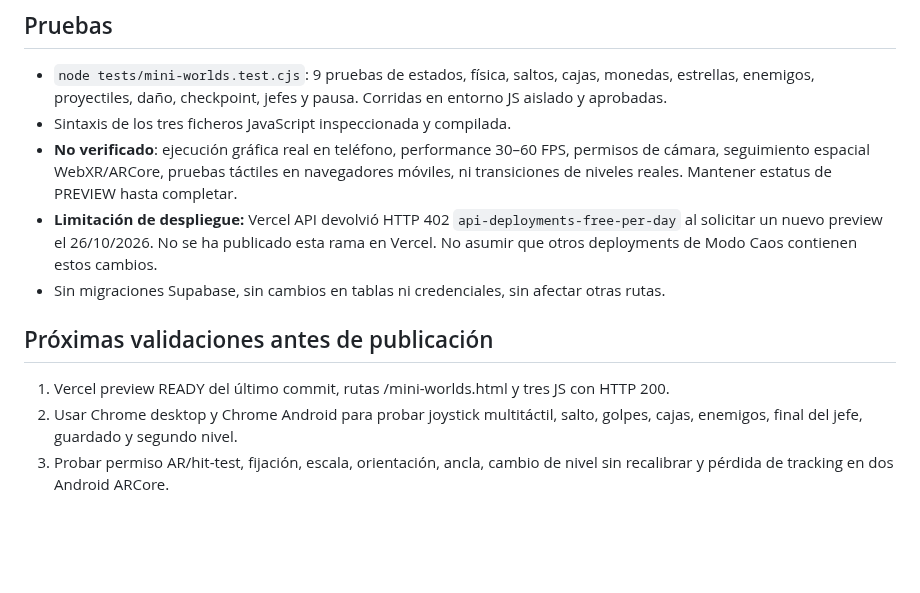
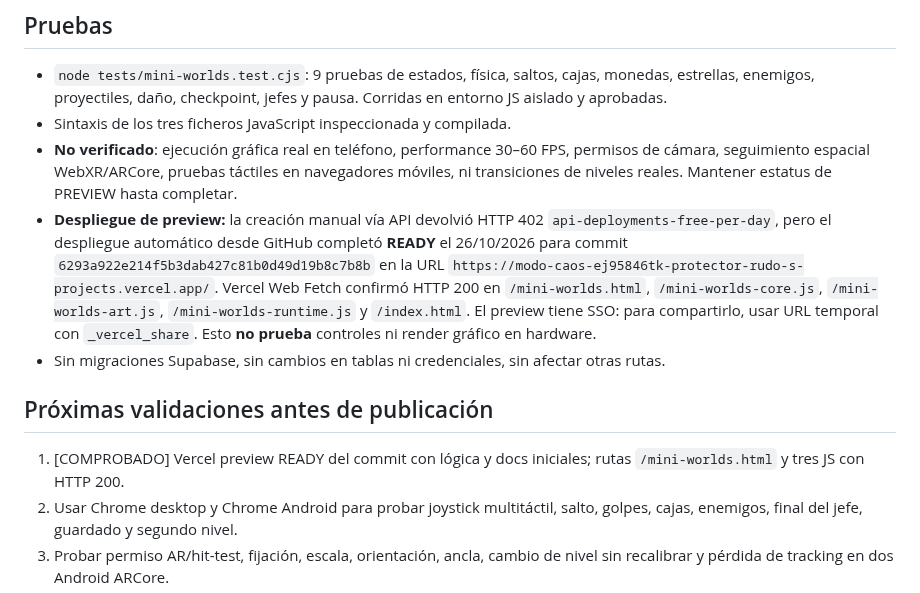
Before and after one commit to ProtectorRudo/Modo-caos, a Markdown page: docs/MINI_WORLDS.md, the part around the change. GitHub-like rendering; blank space fills up the shorter version.

Commit message:
docs(mini-worlds): record successful automatic Vercel preview and verified HTTP 200 routes

```diff
--- a/docs/MINI_WORLDS.md
+++ b/docs/MINI_WORLDS.md
@@ -24,11 +24,11 @@ Librería externa: Three.js 0.160.1, licencia MIT, importada desde jsDelivr y co
 - `node tests/mini-worlds.test.cjs`: 9 pruebas de estados, física, saltos, cajas, monedas, estrellas, enemigos, proyectiles, daño, checkpoint, jefes y pausa. Corridas en entorno JS aislado y aprobadas.
 - Sintaxis de los tres ficheros JavaScript inspeccionada y compilada.
 - **No verificado**: ejecución gráfica real en teléfono, performance 30–60 FPS, permisos de cámara, seguimiento espacial WebXR/ARCore, pruebas táctiles en navegadores móviles, ni transiciones de niveles reales. Mantener estatus de PREVIEW hasta completar.
-- **Limitación de despliegue:** Vercel API devolvió HTTP 402 `api-deployments-free-per-day` al solicitar un nuevo preview el 26/10/2026. No se ha publicado esta rama en Vercel. No asumir que otros deployments de Modo Caos contienen estos cambios.
+- **Despliegue de preview:** la creación manual vía API devolvió HTTP 402 `api-deployments-free-per-day`, pero el despliegue automático desde GitHub completó **READY** el 26/10/2026 para commit `6293a922e214f5b3dab427c81b0d49d19b8c7b8b` en la URL `https://modo-caos-ej95846tk-protector-rudo-s-projects.vercel.app/`. Vercel Web Fetch confirmó HTTP 200 en `/mini-worlds.html`, `/mini-worlds-core.js`, `/mini-worlds-art.js`, `/mini-worlds-runtime.js` y `/index.html`. El preview tiene SSO: para compartirlo, usar URL temporal con `_vercel_share`. Esto **no prueba** controles ni render gráfico en hardware.
 - Sin migraciones Supabase, sin cambios en tablas ni credenciales, sin afectar otras rutas.
 
 ## Próximas validaciones antes de publicación
-1. Vercel preview READY del último commit, rutas /mini-worlds.html y tres JS con HTTP 200.
+1. [COMPROBADO] Vercel preview READY del commit con lógica y docs iniciales; rutas `/mini-worlds.html` y tres JS con HTTP 200.
 2. Usar Chrome desktop y Chrome Android para probar joystick multitáctil, salto, golpes, cajas, enemigos, final del jefe, guardado y segundo nivel.
 3. Probar permiso AR/hit-test, fijación, escala, orientación, ancla, cambio de nivel sin recalibrar y pérdida de tracking en dos Android ARCore.
 4. Ajustar balance, rendimiento y geometrías con capturas físicas. Efectuar controles de regresión sobre /color.html, /ball.html, /territorio.html, /muro.html, /cuadrante.html y los otros juegos.
```
